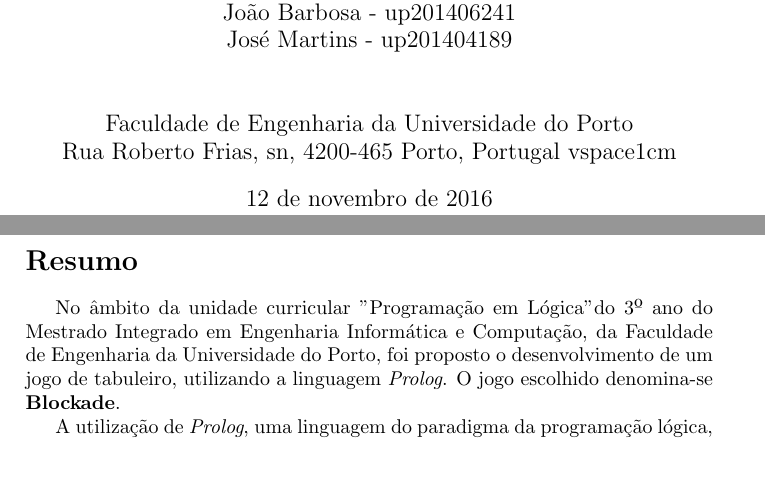
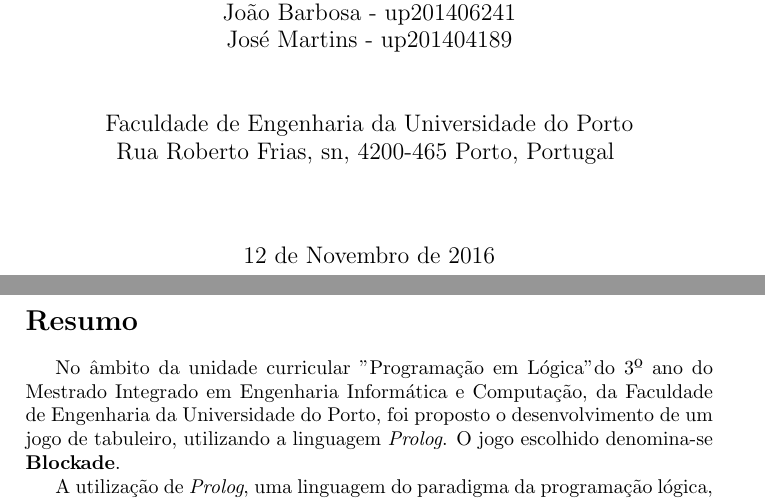
Before and after one commit to bmpj13/FEUP-PLOG01, a LaTeX document (Report/blockade.tex): two parts of pages 1 and 2 of 13, joined at a grey line, cut so that both start at the same text, the shorter picture padded with empty space. Compiled offline with pdfLaTeX.

Commit message:
Update blockade.tex

```diff
--- a/Report/blockade.tex
+++ b/Report/blockade.tex
@@ -7,6 +7,13 @@
 \usepackage{indentfirst}
 \usepackage{graphicx}
 \usepackage{verbatim}
+\usepackage{fancyhdr}
+
+\pagestyle{fancy}
+\fancyhf{}
+\renewcommand{\headrulewidth}{0pt}
+\fancyhead{}
+\fancyfoot[R]{\thepage}
 
 
 \begin{document}
@@ -25,8 +32,8 @@
 
 \author{\textbf{Grupo:}\\  João Barbosa - up201406241 \\ José Martins - up201404189 \\\linebreak\linebreak \\
  \\ Faculdade de Engenharia da Universidade do Porto \\ Rua Roberto Frias, s\/n, 4200-465 Porto, Portugal
-vspace{1cm}}
-%\date{Junho de 2007}
+\vspace{1cm}}
+\date{12 de Novembro de 2016}
 \maketitle
 \thispagestyle{empty}
 
```
